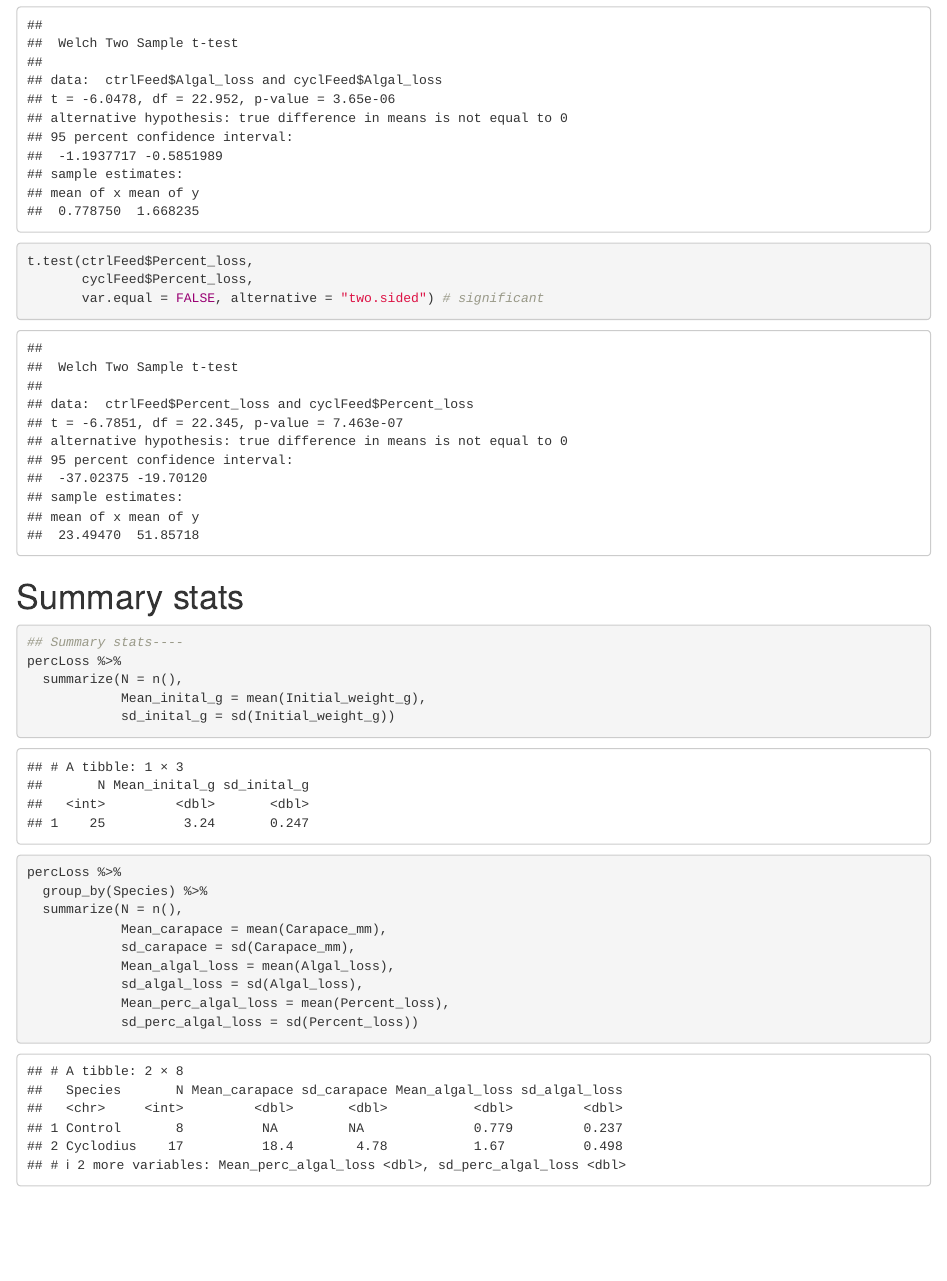
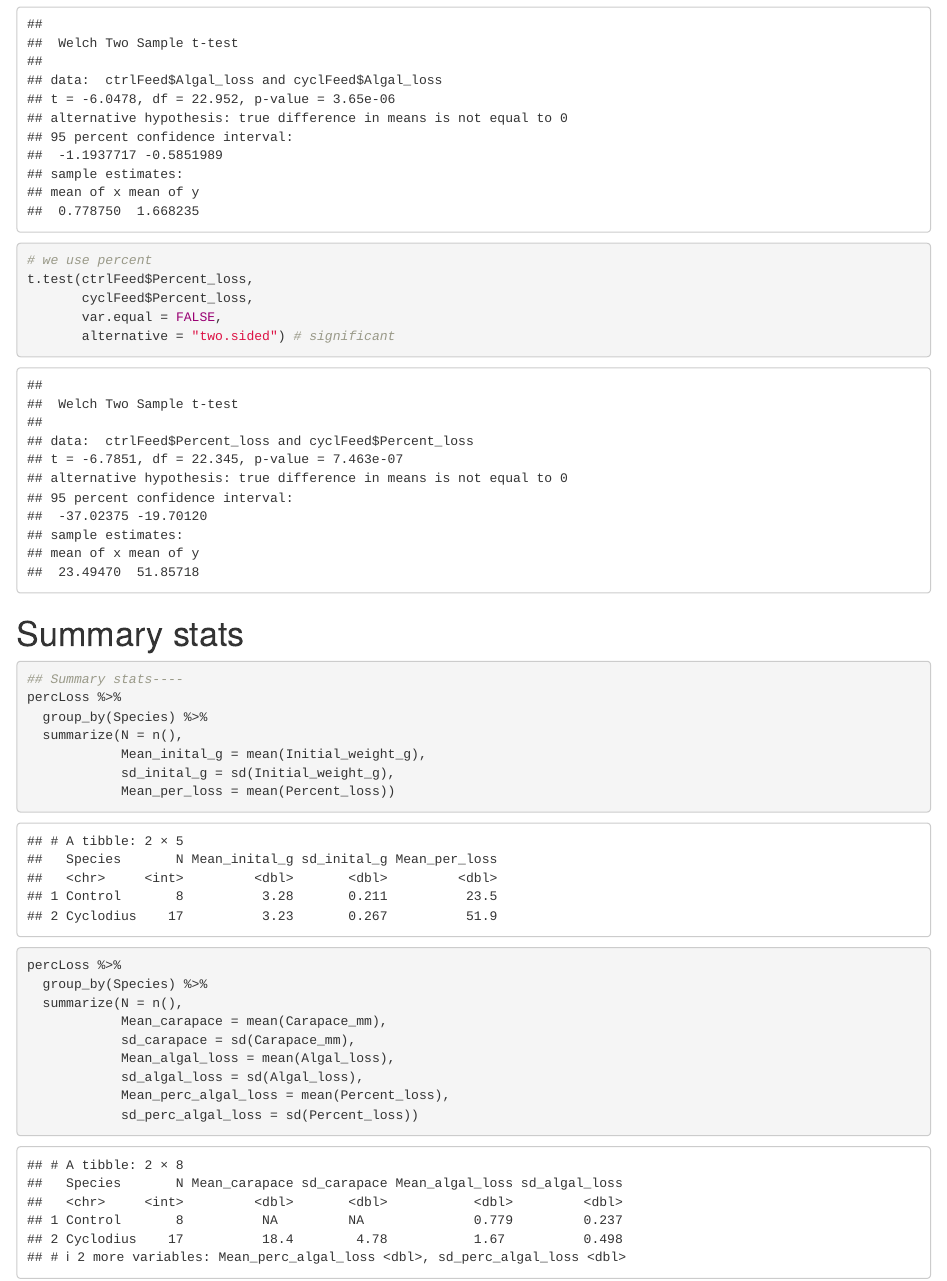
Before and after one commit to juliannajollyrenzi/Renzi_et_al_GBR_crabs, an R Markdown document (feeding_trials.Rmd): the page in a window 1100 px wide, from 4280 px down before the commit and from 4300 px down after it, so that both start at the same text. Rendered offline with R 4.5, knitr and Pandoc, with nearby package versions; some code elsewhere in the file could not run offline.

Commit message:
Reviewed feeding code while prepping results section

````diff
--- a/feeding_trials.Rmd
+++ b/feeding_trials.Rmd
@@ -102,12 +102,16 @@ shapiro.test(cyclFeed$Percent_loss) # Normal
 Run t-tests
 
 ```{r}
-t.test(ctrlFeed$Algal_loss, cyclFeed$Algal_loss,
+t.test(ctrlFeed$Algal_loss,
+       cyclFeed$Algal_loss,
        var.equal = FALSE,
        alternative = "two.sided") # significant
+
+# we use percent
 t.test(ctrlFeed$Percent_loss,
        cyclFeed$Percent_loss,
-       var.equal = FALSE, alternative = "two.sided") # significant
+       var.equal = FALSE,
+       alternative = "two.sided") # significant
 ```
 
 # Summary stats
@@ -115,9 +119,11 @@ t.test(ctrlFeed$Percent_loss,
 ```{r}
 ## Summary stats----
 percLoss %>%
+  group_by(Species) %>%
   summarize(N = n(),
             Mean_inital_g = mean(Initial_weight_g),
-            sd_inital_g = sd(Initial_weight_g))
+            sd_inital_g = sd(Initial_weight_g),
+            Mean_per_loss = mean(Percent_loss))
 
 percLoss %>%
   group_by(Species) %>%
````
